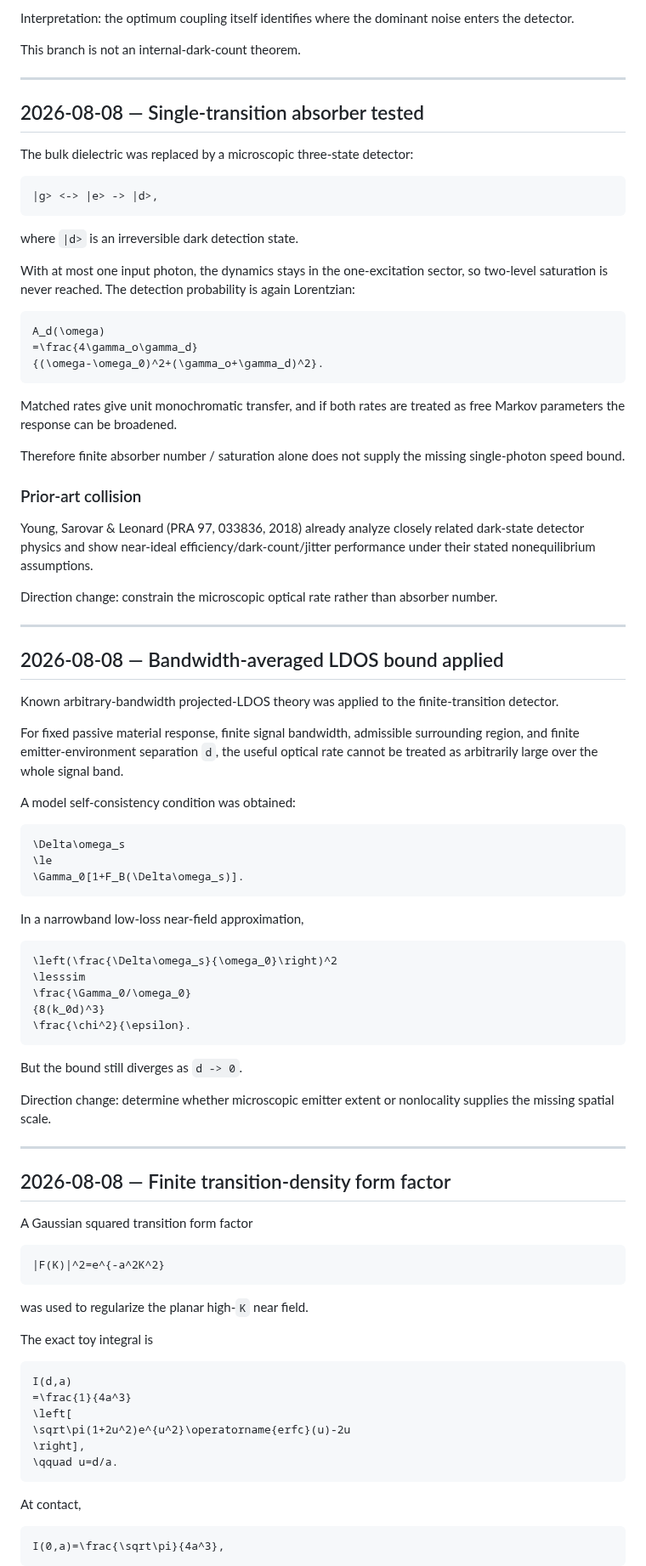
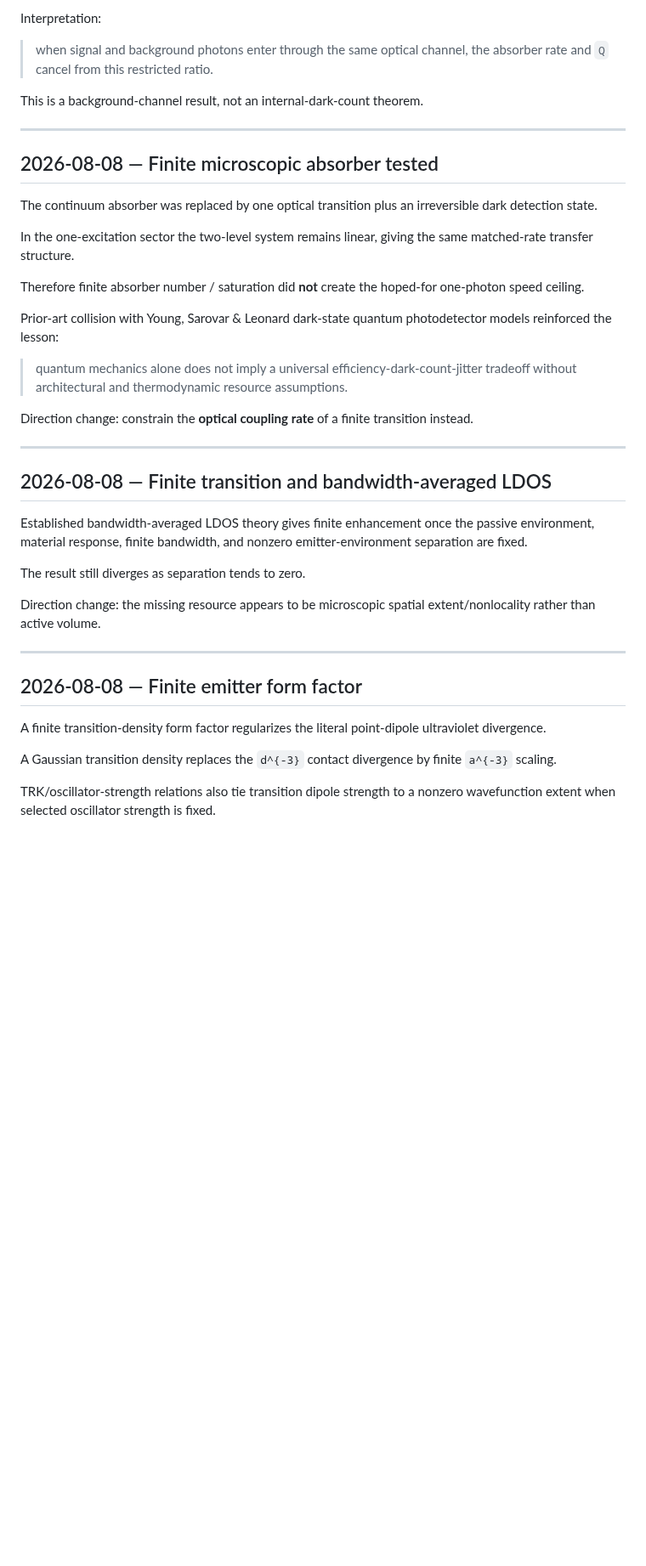
Before and after one commit to Kajin-0/gendanken_2, a Markdown page: experiments/01-vanishing-absorber/RESEARCH_LOG.md, the part around one of its changes. Shown at 85% size. GitHub-like rendering; blank space fills up the shorter version.

````diff
--- a/experiments/01-vanishing-absorber/RESEARCH_LOG.md
+++ b/experiments/01-vanishing-absorber/RESEARCH_LOG.md
@@ -167,94 +207,43 @@ The absorber rate and geometric volume cancel from this restricted one-channel b
 
-Interpretation: the optimum coupling itself identifies where the dominant noise enters the detector.
+Interpretation:
 
-This branch is not an internal-dark-count theorem.
+> when signal and background photons enter through the same optical channel, the absorber rate and `Q` cancel from this restricted ratio.
+
+This is a background-channel result, not an internal-dark-count theorem.
 
 ---
 
-## 2026-08-08 — Single-transition absorber tested
+## 2026-08-08 — Finite microscopic absorber tested
 
-The bulk dielectric was replaced by a microscopic three-state detector:
+The continuum absorber was replaced by one optical transition plus an irreversible dark detection state.
 
-```text
-|g> <-> |e> -> |d>,
-```
+In the one-excitation sector the two-level system remains linear, giving the same matched-rate transfer structure.
 
-where `|d>` is an irreversible dark detection state.
+Therefore finite absorber number / saturation did **not** create the hoped-for one-photon speed ceiling.
 
-With at most one input photon, the dynamics stays in the one-excitation sector, so two-level saturation is never reached. The detection probability is again Lorentzian:
+Prior-art collision with Young, Sarovar & Leonard dark-state quantum photodetector models reinforced the lesson:
 
-```math
-A_d(\omega)
-=\frac{4\gamma_o\gamma_d}
-{(\omega-\omega_0)^2+(\gamma_o+\gamma_d)^2}.
-```
+> quantum mechanics alone does not imply a universal efficiency-dark-count-jitter tradeoff without architectural and thermodynamic resource assumptions.
 
-Matched rates give unit monochromatic transfer, and if both rates are treated as free Markov parameters the response can be broadened.
-
-Therefore finite absorber number / saturation alone does not supply the missing single-photon speed bound.
-
-### Prior-art collision
-
-Young, Sarovar & Leonard (PRA 97, 033836, 2018) already analyze closely related dark-state detector physics and show near-ideal efficiency/dark-count/jitter performance under their stated nonequilibrium assumptions.
-
-Direction change: constrain the microscopic optical rate rather than absorber number.
+Direction change: constrain the **optical coupling rate** of a finite transition instead.
 
 ---
 
-## 2026-08-08 — Bandwidth-averaged LDOS bound applied
+## 2026-08-08 — Finite transition and bandwidth-averaged LDOS
 
-Known arbitrary-bandwidth projected-LDOS theory was applied to the finite-transition detector.
+Established bandwidth-averaged LDOS theory gives finite enhancement once the passive environment, material response, finite bandwidth, and nonzero emitter-environment separation are fixed.
 
-For fixed passive material response, finite signal bandwidth, admissible surrounding region, and finite emitter-environment separation `d`, the useful optical rate cannot be treated as arbitrarily large over the whole signal band.
+The result still diverges as separation tends to zero.
 
-A model self-consistency condition was obtained:
-
-```math
-\Delta\omega_s
-\le
-\Gamma_0[1+F_B(\Delta\omega_s)].
-```
-
-In a narrowband low-loss near-field approximation,
-
-```math
-\left(\frac{\Delta\omega_s}{\omega_0}\right)^2
-\lesssim
-\frac{\Gamma_0/\omega_0}
-{8(k_0d)^3}
-\frac{\chi^2}{\epsilon}.
-```
-
-But the bound still diverges as `d -> 0`.
-
-Direction change: determine whether microscopic emitter extent or nonlocality supplies the missing spatial scale.
+Direction change: the missing resource appears to be microscopic spatial extent/nonlocality rather than active volume.
 
 ---
 
-## 2026-08-08 — Finite transition-density form factor
+## 2026-08-08 — Finite emitter form factor
 
-A Gaussian squared transition form factor
+A finite transition-density form factor regularizes the literal point-dipole ultraviolet divergence.
 
-```math
-|F(K)|^2=e^{-a^2K^2}
-```
+A Gaussian transition density replaces the `d^{-3}` contact divergence by finite `a^{-3}` scaling.
 
-was used to regularize the planar high-`K` near field.
+TRK/oscillator-strength relations also tie transition dipole strength to a nonzero wavefunction extent when selected oscillator strength is fixed.
 
-The exact toy integral is
-
-```math
-I(d,a)
-=\frac{1}{4a^3}
-\left[
-\sqrt\pi(1+2u^2)e^{u^2}\operatorname{erfc}(u)-2u
-\right],
-\qquad u=d/a.
-```
-
-At contact,
-
-```math
-I(0,a)=\frac{\sqrt\pi}{4a^3},
-```
-
````
Also changed, not shown: other parts of experiments/01-vanishing-absorber/RESEARCH_LOG.md (+345 -189 lines).
